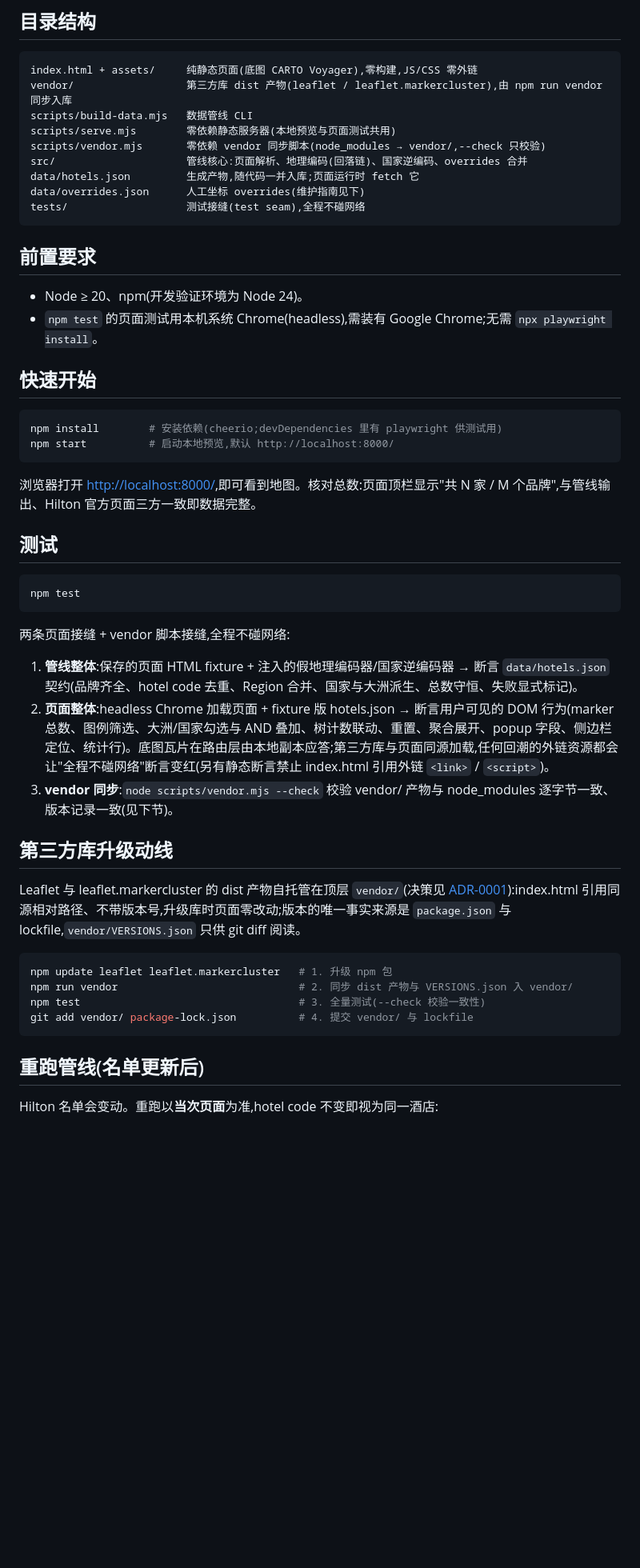
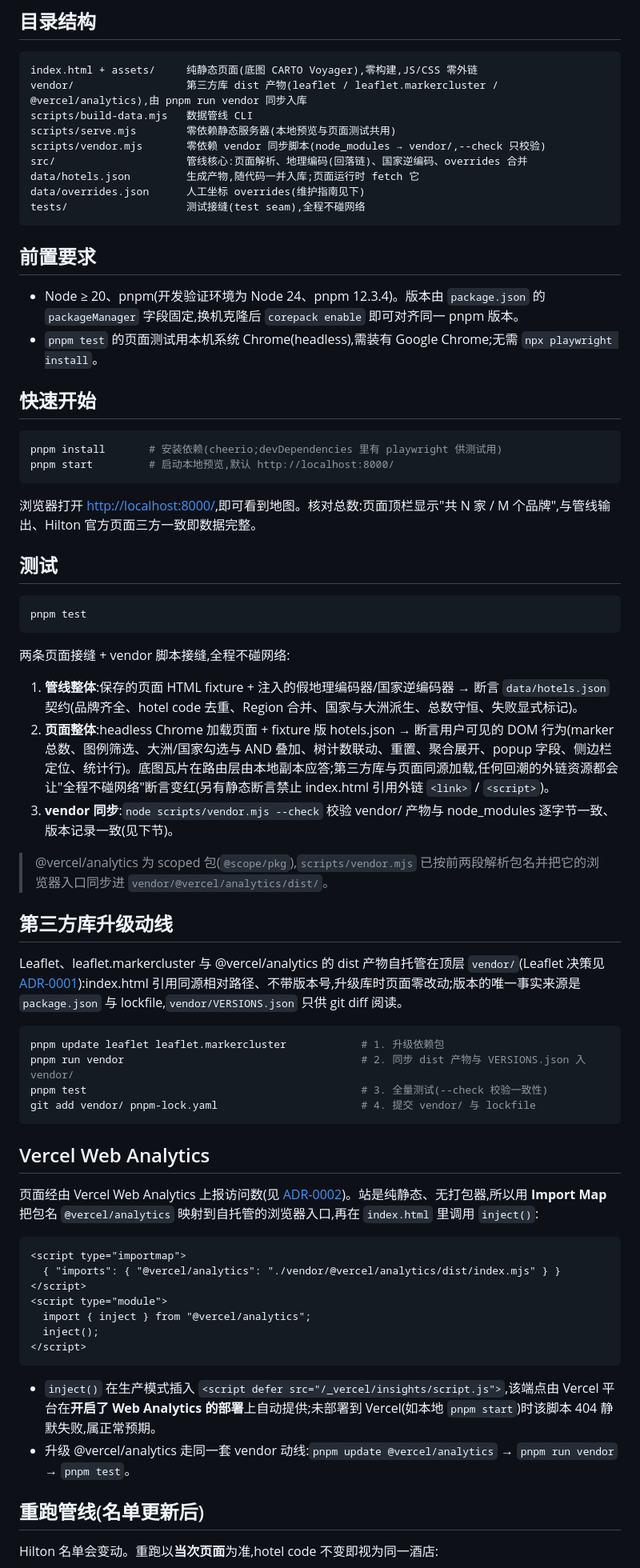
Before and after one commit to YeeWee/hilton_resort_map, a Markdown page: README.md, the part around one of its changes. Shown at 80% size. Drawn GitHub-style; blank space fills up the shorter version.

Commit message:
README:同步 pnpm 迁移与 Vercel Web Analytics 说明,新增 ADR-0002

````diff
--- a/README.md
+++ b/README.md
@@ -6,7 +6,7 @@
 
 ```
 index.html + assets/     纯静态页面(底图 CARTO Voyager),零构建,JS/CSS 零外链
-vendor/                  第三方库 dist 产物(leaflet / leaflet.markercluster),由 npm run vendor 同步入库
+vendor/                  第三方库 dist 产物(leaflet / leaflet.markercluster / @vercel/analytics),由 pnpm run vendor 同步入库
 scripts/build-data.mjs   数据管线 CLI
 scripts/serve.mjs        零依赖静态服务器(本地预览与页面测试共用)
 scripts/vendor.mjs       零依赖 vendor 同步脚本(node_modules → vendor/,--check 只校验)
@@ -18,14 +18,14 @@ tests/                   测试接缝(test seam),全程不碰网络
 
 ## 前置要求
 
-- Node ≥ 20、npm(开发验证环境为 Node 24)。
-- `npm test` 的页面测试用本机系统 Chrome(headless),需装有 Google Chrome;无需 `npx playwright install`。
+- Node ≥ 20、pnpm(开发验证环境为 Node 24、pnpm 12.3.4)。版本由 `package.json` 的 `packageManager` 字段固定,换机克隆后 `corepack enable` 即可对齐同一 pnpm 版本。
+- `pnpm test` 的页面测试用本机系统 Chrome(headless),需装有 Google Chrome;无需 `npx playwright install`。
 
 ## 快速开始
 
 ```bash
-npm install        # 安装依赖(cheerio;devDependencies 里有 playwright 供测试用)
-npm start          # 启动本地预览,默认 http://localhost:8000/
+pnpm install       # 安装依赖(cheerio;devDependencies 里有 playwright 供测试用)
+pnpm start         # 启动本地预览,默认 http://localhost:8000/
 ```
 
 浏览器打开 <http://localhost:8000/>,即可看到地图。核对总数:页面顶栏显示"共 N 家 / M 个品牌",与管线输出、Hilton 官方页面三方一致即数据完整。
@@ -33,7 +33,7 @@ npm start          # 启动本地预览,默认 http://localhost:8000/
 ## 测试
 
 ```bash
-npm test
+pnpm test
 ```
 
 两条页面接缝 + vendor 脚本接缝,全程不碰网络:
@@ -42,16 +42,35 @@ npm test
 2. **页面整体**:headless Chrome 加载页面 + fixture 版 hotels.json → 断言用户可见的 DOM 行为(marker 总数、图例筛选、大洲/国家勾选与 AND 叠加、树计数联动、重置、聚合展开、popup 字段、侧边栏定位、统计行)。底图瓦片在路由层由本地副本应答;第三方库与页面同源加载,任何回潮的外链资源都会让"全程不碰网络"断言变红(另有静态断言禁止 index.html 引用外链 `<link>` / `<script>`)。
 3. **vendor 同步**:`node scripts/vendor.mjs --check` 校验 vendor/ 产物与 node_modules 逐字节一致、版本记录一致(见下节)。
 
+> @vercel/analytics 为 scoped 包(`@scope/pkg`),`scripts/vendor.mjs` 已按前两段解析包名并把它的浏览器入口同步进 `vendor/@vercel/analytics/dist/`。
+
 ## 第三方库升级动线
 
-Leaflet 与 leaflet.markercluster 的 dist 产物自托管在顶层 `vendor/`(决策见 [ADR-0001](docs/adr/0001-self-host-leaflet-and-markercluster.md)):index.html 引用同源相对路径、不带版本号,升级库时页面零改动;版本的唯一事实来源是 `package.json` 与 lockfile,`vendor/VERSIONS.json` 只供 git diff 阅读。
+Leaflet、leaflet.markercluster 与 @vercel/analytics 的 dist 产物自托管在顶层 `vendor/`(Leaflet 决策见 [ADR-0001](docs/adr/0001-self-host-leaflet-and-markercluster.md)):index.html 引用同源相对路径、不带版本号,升级库时页面零改动;版本的唯一事实来源是 `package.json` 与 lockfile,`vendor/VERSIONS.json` 只供 git diff 阅读。
 
 ```bash
-npm update leaflet leaflet.markercluster   # 1. 升级 npm 包
-npm run vendor                             # 2. 同步 dist 产物与 VERSIONS.json 入 vendor/
-npm test                                   # 3. 全量测试(--check 校验一致性)
-git add vendor/ package-lock.json          # 4. 提交 vendor/ 与 lockfile
+pnpm update leaflet leaflet.markercluster            # 1. 升级依赖包
+pnpm run vendor                                      # 2. 同步 dist 产物与 VERSIONS.json 入 vendor/
+pnpm test                                            # 3. 全量测试(--check 校验一致性)
+git add vendor/ pnpm-lock.yaml                       # 4. 提交 vendor/ 与 lockfile
 ```
+
+## Vercel Web Analytics
+
+页面经由 Vercel Web Analytics 上报访问数(见 [ADR-0002](docs/adr/0002-vercel-web-analytics.md))。站是纯静态、无打包器,所以用 **Import Map** 把包名 `@vercel/analytics` 映射到自托管的浏览器入口,再在 `index.html` 里调用 `inject()`:
+
+```html
+<script type="importmap">
+  { "imports": { "@vercel/analytics": "./vendor/@vercel/analytics/dist/index.mjs" } }
+</script>
+<script type="module">
+  import { inject } from "@vercel/analytics";
+  inject();
+</script>
+```
+
+- `inject()` 在生产模式插入 `<script defer src="/_vercel/insights/script.js">`,该端点由 Vercel 平台在**开启了 Web Analytics 的部署**上自动提供;未部署到 Vercel(如本地 `pnpm start`)时该脚本 404 静默失败,属正常预期。
+- 升级 @vercel/analytics 走同一套 vendor 动线:`pnpm update @vercel/analytics` → `pnpm run vendor` → `pnpm test`。
 
 ## 重跑管线(名单更新后)
 
````
Also changed, not shown: other parts of README.md (+3 -3 lines), docs/adr/0002-vercel-web-analytics.md (added, +28 -0 lines).
